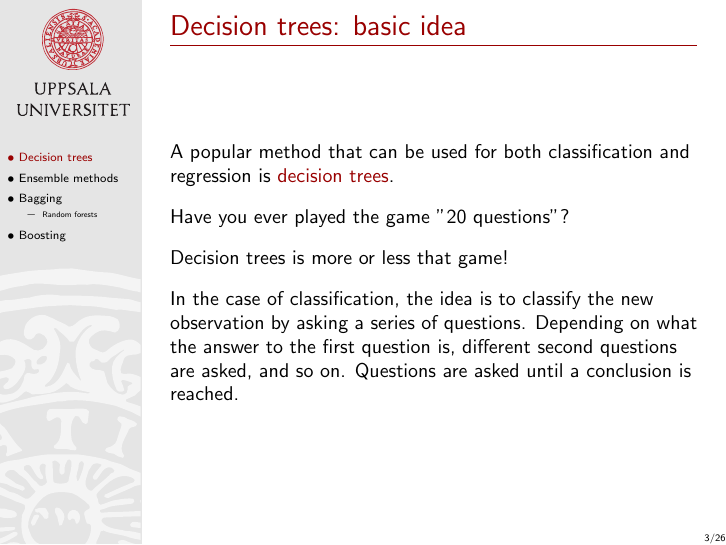
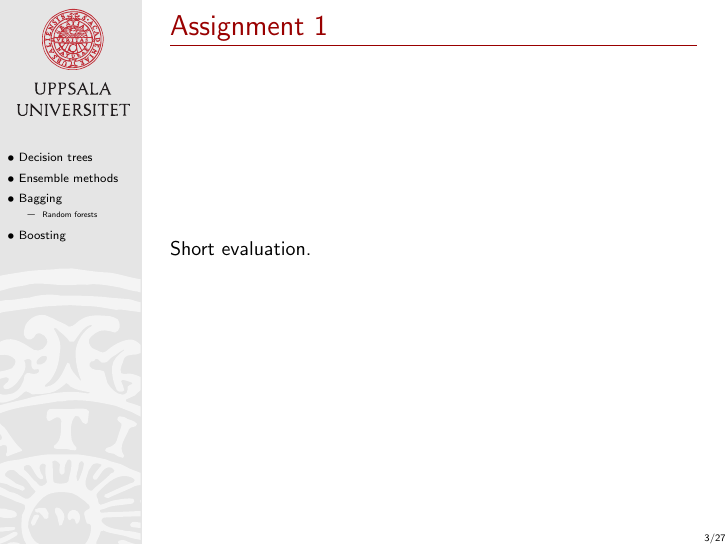
Before and after one commit to MansMeg/IntroML, LaTeX slides (lectures/B3/Block3.tex): page 6 of 49 before the commit and page 3 of 50 after it. Compiled offline with pdfLaTeX.

Commit message:
Update B3

```diff
--- a/lectures/B3/Block3.tex
+++ b/lectures/B3/Block3.tex
@@ -63,7 +63,11 @@
 
 %%%%%%%%%%%%%%%%%%%%%%%%%%%%%%%%%%%%%%%%%%%%%%%%%%%%%%%%%%%%%%%%%%
 
+\frame{\frametitle{Assignment 1}
 
+Short evaluation.
+
+}
 
 \section{Decision trees}
 \frame{\frametitle{Decision trees: basic idea}
```
Also changed, not shown: lectures/B3/Block3.pdf.
